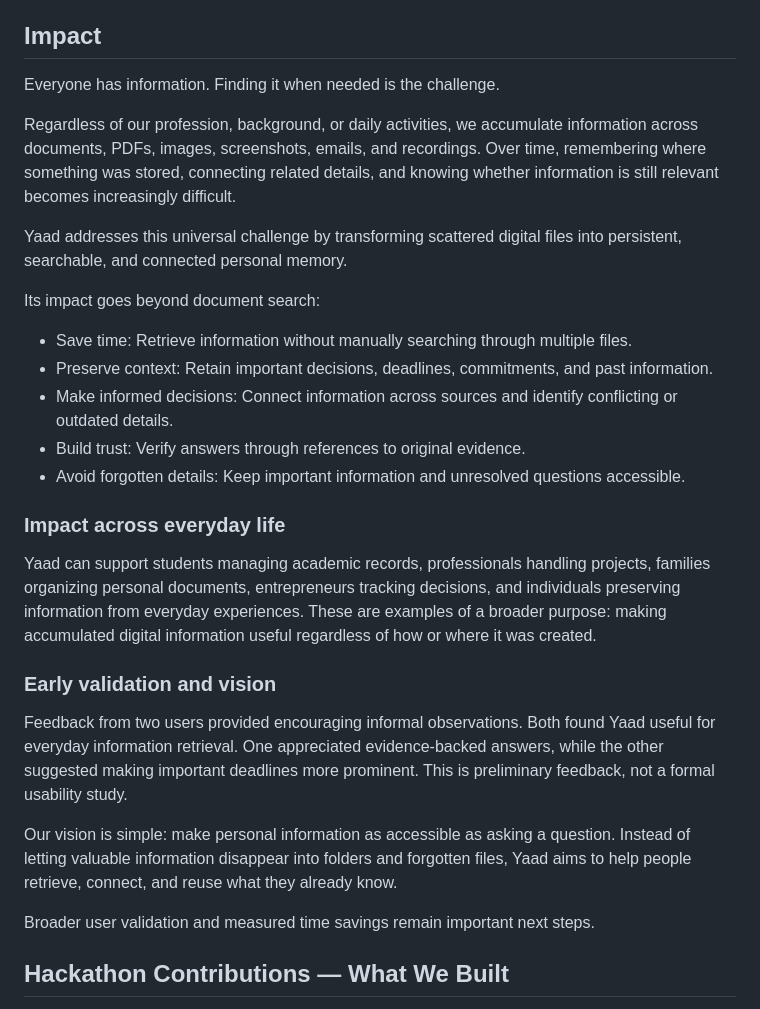
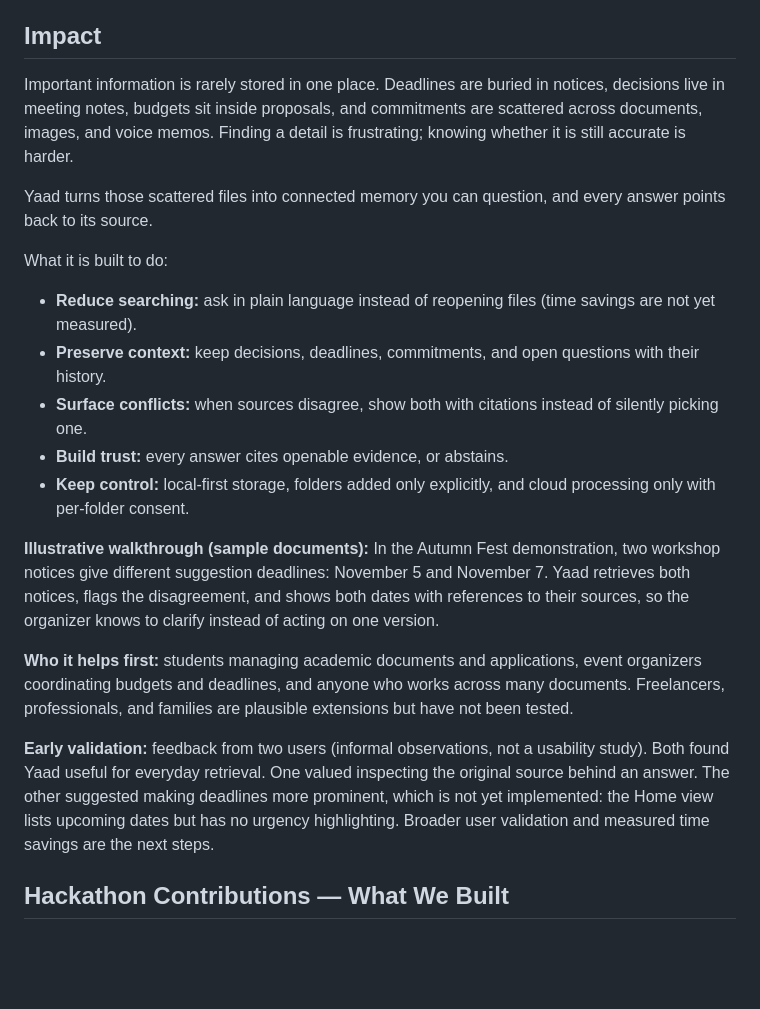
Before and after one commit to himanshu37377/Yaad, a Markdown page: README.md, the part around the change. GitHub-like rendering; blank space fills up the shorter version.

Commit message:
Tighten README Impact section

```diff
--- a/README.md
+++ b/README.md
@@ -33,31 +33,23 @@ Guiding principle: **Models Propose. Evidence Disposes.** AI models assist with
 
 ## Impact
 
-Everyone has information. Finding it when needed is the challenge.
+Important information is rarely stored in one place. Deadlines are buried in notices, decisions live in meeting notes, budgets sit inside proposals, and commitments are scattered across documents, images, and voice memos. Finding a detail is frustrating; knowing whether it is still accurate is harder.
 
-Regardless of our profession, background, or daily activities, we accumulate information across documents, PDFs, images, screenshots, emails, and recordings. Over time, remembering where something was stored, connecting related details, and knowing whether information is still relevant becomes increasingly difficult.
+Yaad turns those scattered files into connected memory you can question, and every answer points back to its source.
 
-Yaad addresses this universal challenge by transforming scattered digital files into persistent, searchable, and connected personal memory.
+What it is built to do:
 
-Its impact goes beyond document search:
+- **Reduce searching:** ask in plain language instead of reopening files (time savings are not yet measured).
+- **Preserve context:** keep decisions, deadlines, commitments, and open questions with their history.
+- **Surface conflicts:** when sources disagree, show both with citations instead of silently picking one.
+- **Build trust:** every answer cites openable evidence, or abstains.
+- **Keep control:** local-first storage, folders added only explicitly, and cloud processing only with per-folder consent.
 
-* Save time: Retrieve information without manually searching through multiple files.
-* Preserve context: Retain important decisions, deadlines, commitments, and past information.
-* Make informed decisions: Connect information across sources and identify conflicting or outdated details.
-* Build trust: Verify answers through references to original evidence.
-* Avoid forgotten details: Keep important information and unresolved questions accessible.
+**Illustrative walkthrough (sample documents):** In the Autumn Fest demonstration, two workshop notices give different suggestion deadlines: November 5 and November 7. Yaad retrieves both notices, flags the disagreement, and shows both dates with references to their sources, so the organizer knows to clarify instead of acting on one version.
 
-### Impact across everyday life
+**Who it helps first:** students managing academic documents and applications, event organizers coordinating budgets and deadlines, and anyone who works across many documents. Freelancers, professionals, and families are plausible extensions but have not been tested.
 
-Yaad can support students managing academic records, professionals handling projects, families organizing personal documents, entrepreneurs tracking decisions, and individuals preserving information from everyday experiences. These are examples of a broader purpose: making accumulated digital information useful regardless of how or where it was created.
-
-### Early validation and vision
-
-Feedback from two users provided encouraging informal observations. Both found Yaad useful for everyday information retrieval. One appreciated evidence-backed answers, while the other suggested making important deadlines more prominent. This is preliminary feedback, not a formal usability study.
-
-Our vision is simple: make personal information as accessible as asking a question. Instead of letting valuable information disappear into folders and forgotten files, Yaad aims to help people retrieve, connect, and reuse what they already know.
-
-Broader user validation and measured time savings remain important next steps.
+**Early validation:** feedback from two users (informal observations, not a usability study). Both found Yaad useful for everyday retrieval. One valued inspecting the original source behind an answer. The other suggested making deadlines more prominent, which is not yet implemented: the Home view lists upcoming dates but has no urgency highlighting. Broader user validation and measured time savings are the next steps.
 
 ## Hackathon Contributions — What We Built
 
```
